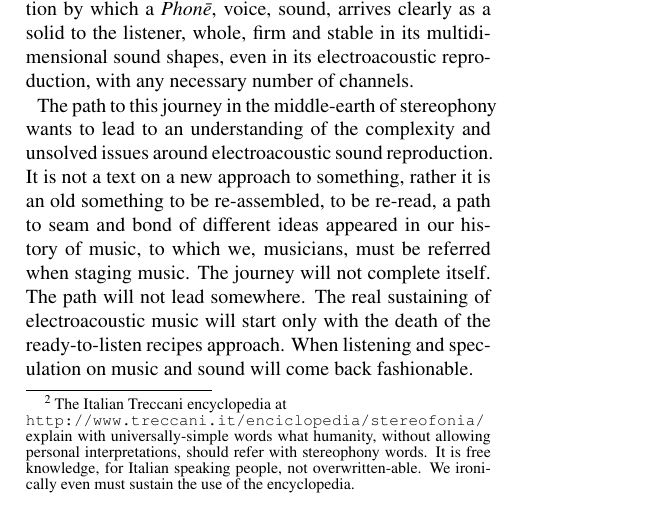
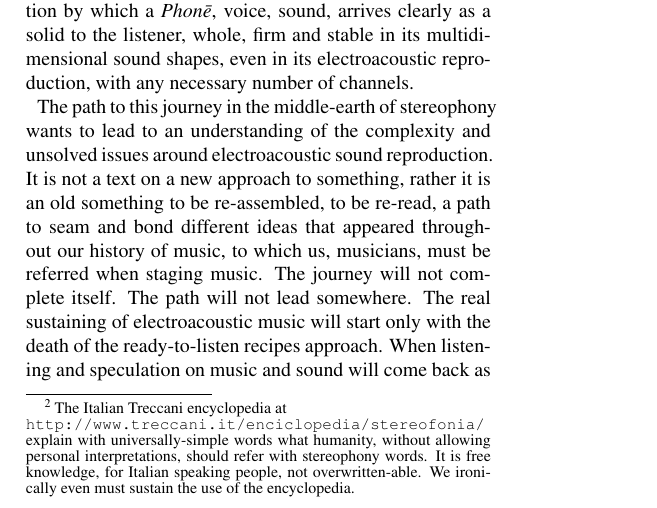
Before and after one commit to s-e-a-m/seam-smc2020, a LaTeX paper (paper/SMC-2020-SEAM.tex): part of page 2 of 8, cut so that both start at the same text. Compiled offline with pdfLaTeX.

Commit message:
update intro 4

```diff
--- a/paper/SMC-2020-SEAM.tex
+++ b/paper/SMC-2020-SEAM.tex
@@ -244,7 +244,7 @@ We also prefer to underline that \emph{mono} is the nickname for \emph{monophoni
 
 With the word Stereophony, we should describe a condition by which a \emph{Phon\={e}}, voice, sound, arrives clearly as a solid to the listener, whole, firm and stable in its multidimensional sound shapes, even in its electroacoustic reproduction, with any necessary number of channels.
 
-The path to this journey in the middle-earth of stereophony wants to lead to an understanding of the complexity and unsolved issues around electroacoustic sound reproduction. It is not a text on a new approach to something, rather it is an old something to be re-assembled, to be re-read, a path to seam and bond of different ideas appeared in our history of music, to which we, musicians, must be referred when staging music. The journey will not complete itself. The path will not lead somewhere. The real sustaining of electroacoustic music will start only with the death of the ready-to-listen recipes approach. When listening and speculation on music and sound will come back fashionable.
+The path to this journey in the middle-earth of stereophony wants to lead to an understanding of the complexity and unsolved issues around electroacoustic sound reproduction. It is not a text on a new approach to something, rather it is an old something to be re-assembled, to be re-read, a path to seam and bond different ideas that appeared throughout our history of music, to which us, musicians, must be referred when staging music. The journey will not complete itself. The path will not lead somewhere. The real sustaining of electroacoustic music will start only with the death of the ready-to-listen recipes approach. When listening and speculation on music and sound will come back as fashionable.
 
 \vfill\null
 
```
